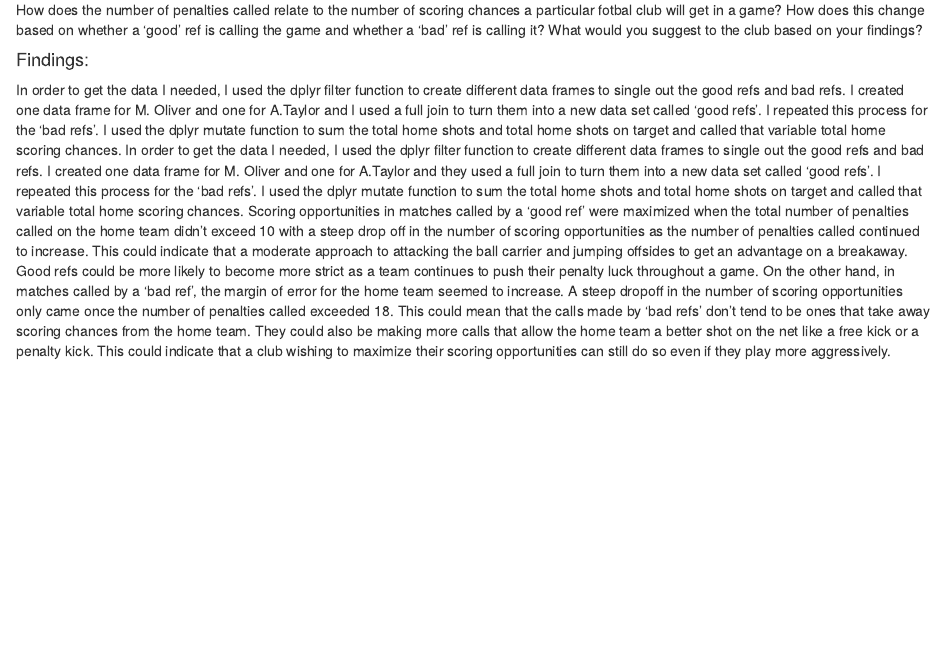
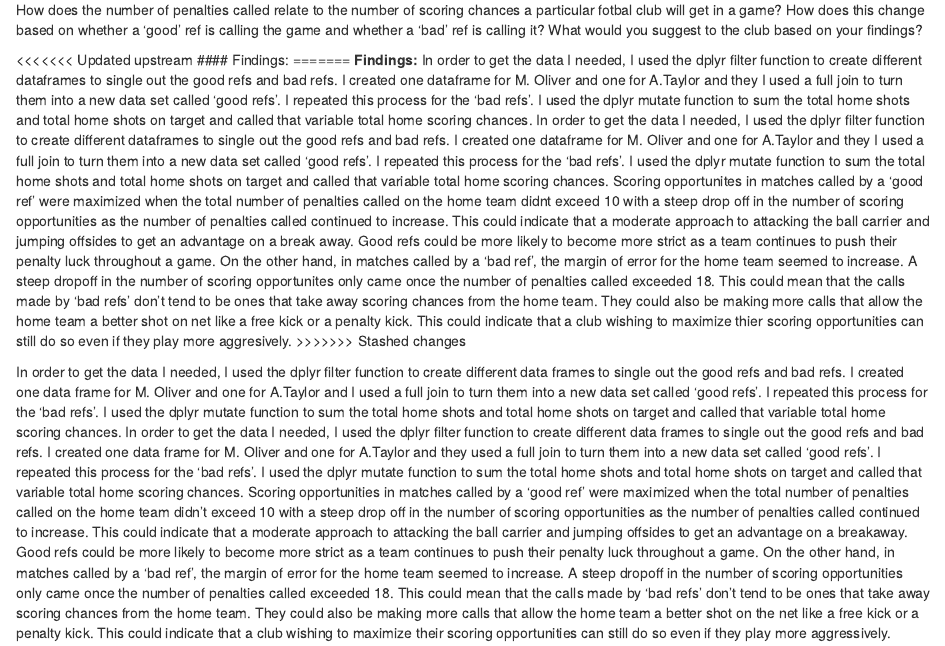
Before and after one commit to juliafoley/Lab-5, an R Markdown document (Lab9_P-Hackers.Rmd): the page in a window 1100 px wide, from 2640 px down. Rendered offline with R 4.5, knitr and Pandoc, with nearby package versions; some code elsewhere in the file could not run offline.

Commit message:
Auto stash before merge of "master" and "origin/master"

```diff
--- a/Lab9_P-Hackers.Rmd
+++ b/Lab9_P-Hackers.Rmd
@@ -168,7 +168,12 @@ We first changed the data so that the variable names were readable. Then we tidy
 
 How does the number of penalties called relate to the number of scoring chances a particular fotbal club will get in a game? How does this change based on whether a 'good' ref is calling the game and whether a 'bad' ref is calling it? What would you suggest to the club based on your findings?
 
+<<<<<<< Updated upstream
 #### Findings:
+=======
+**Findings:**
+In order to get the data I needed, I used the dplyr filter function to create different dataframes to single out the good refs and bad refs. I created one dataframe for M. Oliver and one for A.Taylor and they I used a full join to turn them into a new data set called 'good refs'. I repeated this process for the 'bad refs'. I used the dplyr mutate function to sum the total home shots and total home shots on target and called that variable total home scoring chances. In order to get the data I needed, I used the dplyr filter function to create different dataframes to single out the good refs and bad refs. I created one dataframe for M. Oliver and one for A.Taylor and they I used a full join to turn them into a new data set called 'good refs'. I repeated this process for the 'bad refs'. I used the dplyr mutate function to sum the total home shots and total home shots on target and called that variable total home scoring chances. Scoring opportunites in matches called by a 'good ref' were maximized when the total number of penalties called on the home team didnt exceed 10 with a steep drop off in the number of scoring opportunities as the number of penalties called continued to increase. This could indicate that a moderate approach to attacking the ball carrier and jumping offsides to get an advantage on a break away. Good refs could be more likely to become more strict as a team continues to push their penalty luck throughout a game. On the other hand, in matches called by a 'bad ref', the margin of error for the home team seemed to increase. A steep dropoff in the number of scoring opportunites only came once the number of penalties called exceeded 18. This could mean that the calls made by 'bad refs' don't tend to be ones that take away scoring chances from the home team. They could also be making more calls that allow the home team a better shot on net like a free kick or a penalty kick. This could indicate that a club wishing to maximize thier scoring opportunities can still do so even if they play more aggresively.
+>>>>>>> Stashed changes
 
 In order to get the data I needed, I used the dplyr filter function to create different data frames to single out the good refs and bad refs. I created one data frame for M. Oliver and one for A.Taylor and I used a full join to turn them into a new data set called 'good refs'. I repeated this process for the 'bad refs'. I used the dplyr mutate function to sum the total home shots and total home shots on target and called that variable total home scoring chances. In order to get the data I needed, I used the dplyr filter function to create different data frames to single out the good refs and bad refs. I created one data frame for M. Oliver and one for A.Taylor and they used a full join to turn them into a new data set called 'good refs'. I repeated this process for the 'bad refs'. I used the dplyr mutate function to sum the total home shots and total home shots on target and called that variable total home scoring chances. Scoring opportunities in matches called by a 'good ref' were maximized when the total number of penalties called on the home team didn't exceed 10 with a steep drop off in the number of scoring opportunities as the number of penalties called continued to increase. This could indicate that a moderate approach to attacking the ball carrier and jumping offsides to get an advantage on a breakaway. Good refs could be more likely to become more strict as a team continues to push their penalty luck throughout a game. On the other hand, in matches called by a 'bad ref', the margin of error for the home team seemed to increase. A steep dropoff in the number of scoring opportunities only came once the number of penalties called exceeded 18. This could mean that the calls made by 'bad refs' don't tend to be ones that take away scoring chances from the home team. They could also be making more calls that allow the home team a better shot on the net like a free kick or a penalty kick. This could indicate that a club wishing to maximize their scoring opportunities can still do so even if they play more aggressively.
 
```
